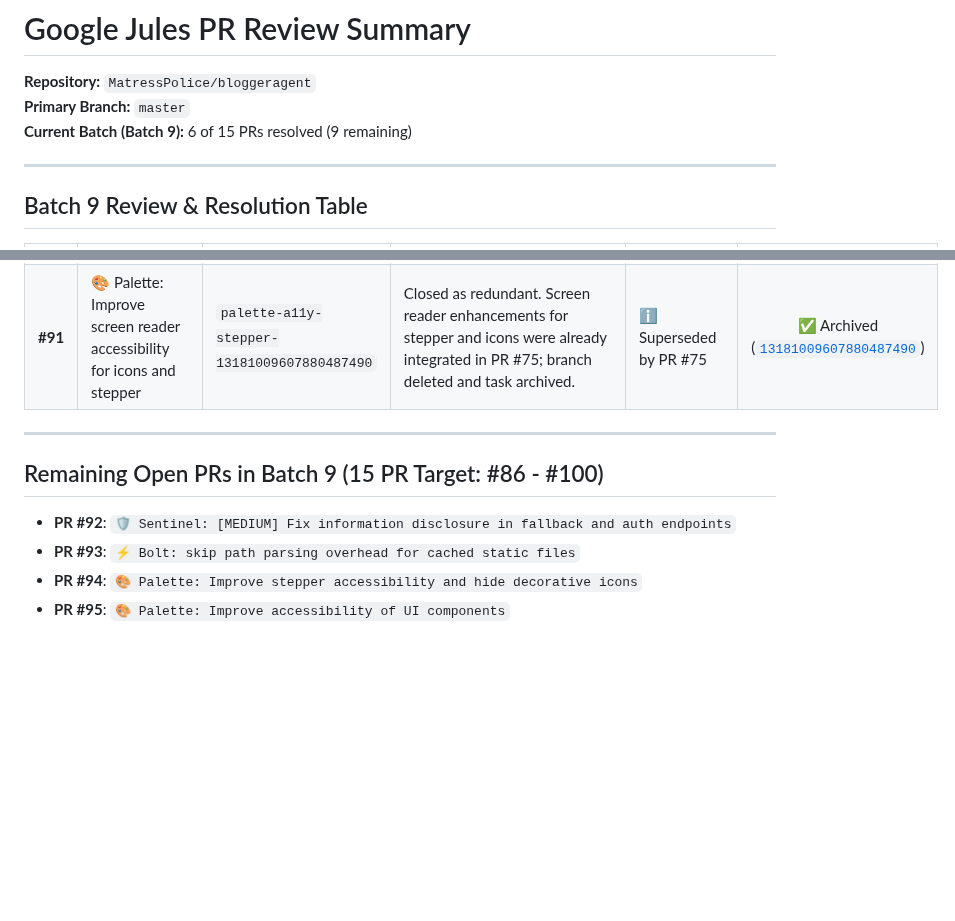
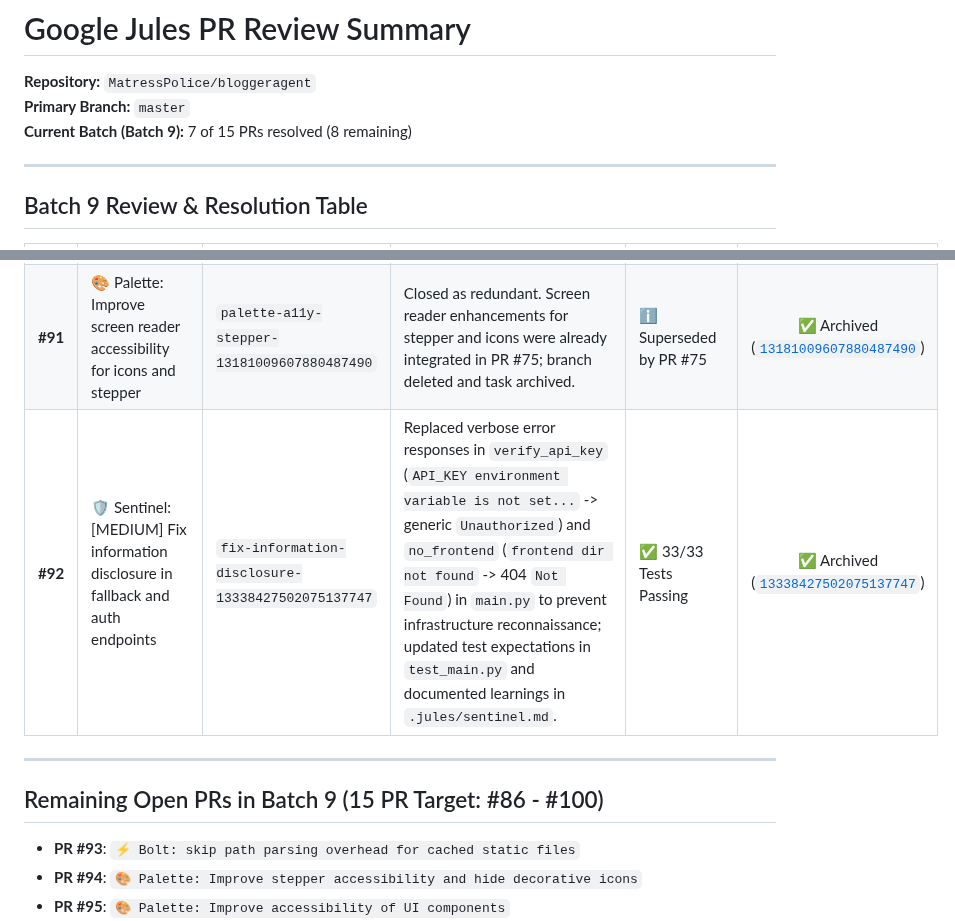
Before and after one commit to MatressPolice/bloggeragent, a Markdown page: jules_pr_review_summary.md, 2 parts joined by grey strips. Drawn GitHub-style; blank space fills up the shorter version.

Commit message:
docs: update PR review summary for PR #92 [skip ci]

```diff
--- a/jules_pr_review_summary.md
+++ b/jules_pr_review_summary.md
@@ -2,7 +2,7 @@
 
 **Repository:** `MatressPolice/bloggeragent`
 **Primary Branch:** `master`
-**Current Batch (Batch 9):** 6 of 15 PRs resolved (9 remaining)
+**Current Batch (Batch 9):** 7 of 15 PRs resolved (8 remaining)
 
 ---
 
@@ -16,12 +16,12 @@
 | **#89** | 🎨 Palette: Enhance a11y for icons and stepper | `palette-a11y-icons-stepper-18290018473607231880` | Closed as redundant. Progress stepper list semantics and accessibility improvements were already comprehensively integrated in PR #75; branch deleted and task archived. | ℹ️ Superseded by PR #75 | ✅ Archived ([`18290018473607231880`](https://jules.google.com/task/18290018473607231880)) |
 | **#90** | 🛡️ Sentinel: [MEDIUM] Add Content-Security-Policy (CSP) header | `fix-csp-header-8643049941875652251` | Closed as redundant. CSP header was already active from PR #72 and branch attempted to reintroduce vulnerable `normpath`/`unquote` removed in PR #86; branch deleted and task archived. | ℹ️ Superseded by PR #72 | ✅ Archived ([`8643049941875652251`](https://jules.google.com/task/8643049941875652251)) |
 | **#91** | 🎨 Palette: Improve screen reader accessibility for icons and stepper | `palette-a11y-stepper-13181009607880487490` | Closed as redundant. Screen reader enhancements for stepper and icons were already integrated in PR #75; branch deleted and task archived. | ℹ️ Superseded by PR #75 | ✅ Archived ([`13181009607880487490`](https://jules.google.com/task/13181009607880487490)) |
+| **#92** | 🛡️ Sentinel: [MEDIUM] Fix information disclosure in fallback and auth endpoints | `fix-information-disclosure-13338427502075137747` | Replaced verbose error responses in `verify_api_key` (`API_KEY environment variable is not set...` -> generic `Unauthorized`) and `no_frontend` (`frontend dir not found` -> 404 `Not Found`) in `main.py` to prevent infrastructure reconnaissance; updated test expectations in `test_main.py` and documented learnings in `.jules/sentinel.md`. | ✅ 33/33 Tests Passing | ✅ Archived ([`13338427502075137747`](https://jules.google.com/task/13338427502075137747)) |
 
 ---
 
 ## Remaining Open PRs in Batch 9 (15 PR Target: #86 - #100)
 
-- **PR #92**: `🛡️ Sentinel: [MEDIUM] Fix information disclosure in fallback and auth endpoints`
 - **PR #93**: `⚡ Bolt: skip path parsing overhead for cached static files`
 - **PR #94**: `🎨 Palette: Improve stepper accessibility and hide decorative icons`
 - **PR #95**: `🎨 Palette: Improve accessibility of UI components`
```
